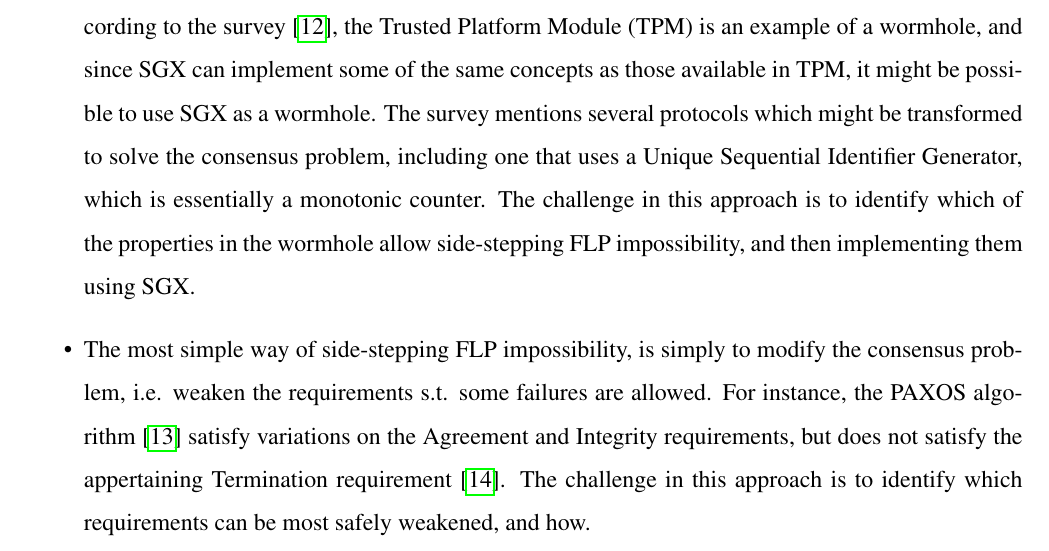
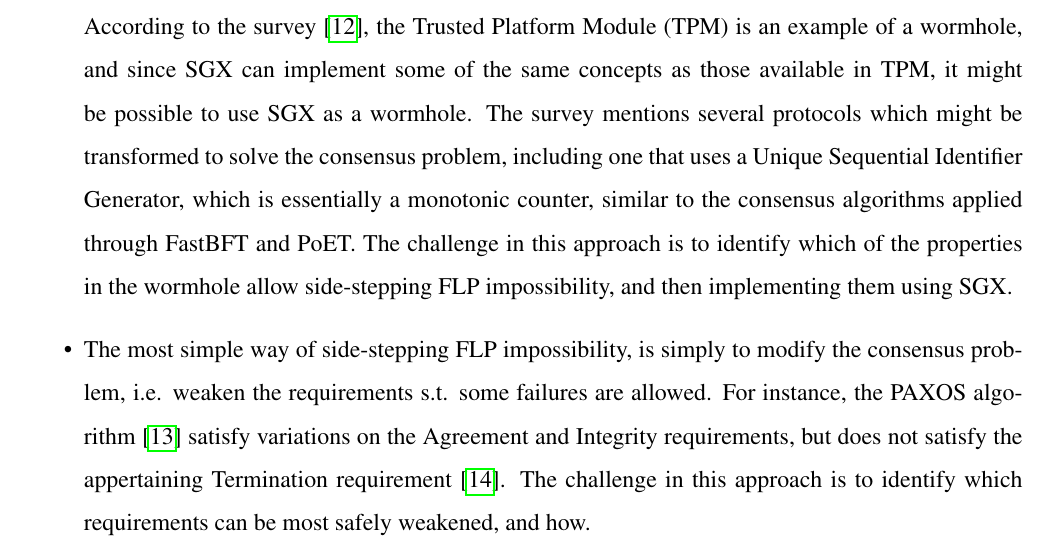
Before and after one commit to 0uverture/DCR-TE, a LaTeX document (Report/main.tex): part of page 10 of 12, cut so that both start at the same text. Compiled offline with pdfLaTeX.

Commit message:
correction

```diff
--- a/Report/main.tex
+++ b/Report/main.tex
@@ -310,8 +310,7 @@ typedef struct _monotonic_counter
 			The challenge is this solution to identify a subsystem that can reliably be assumed to behave synchronously.
 			\item A variation on \textit{partial synchrony} is to assume some subsystem has some trusted properties, which are otherwise not guaranteed in the environment. These subsystems are known as \textit{wormholes}.
 			According to the survey \cite{consensus-survey}, the Trusted Platform Module (TPM) is an example of a wormhole, and since SGX can implement some of the same concepts as those available in TPM, it might be possible to use SGX as a wormhole.
-			The survey mentions several protocols which might be transformed to solve the consensus problem, including one that uses a Unique Sequential Identifier Generator, which is essentially a monotonic counter.
-			% Two examples of consensus algorithm based on SGX are FastBFT \cite{fastbft} and the PoET algorithm \cite{poet}.
+			The survey mentions several protocols which might be transformed to solve the consensus problem, including one that uses a Unique Sequential Identifier Generator, which is essentially a monotonic counter, similar to the consensus algorithms applied through FastBFT and PoET.
 			The challenge in this approach is to identify which of the properties in the wormhole allow side-stepping FLP impossibility, and then implementing them using SGX.
 			\item The most simple way of side-stepping FLP impossibility, is simply to modify the consensus problem, i.e. weaken the requirements s.t. some failures are allowed.
 			For instance, the PAXOS algorithm \cite{paxos} satisfy variations on the Agreement and Integrity requirements, but does not satisfy the appertaining Termination requirement \cite{fast-byz-cons}.
```
